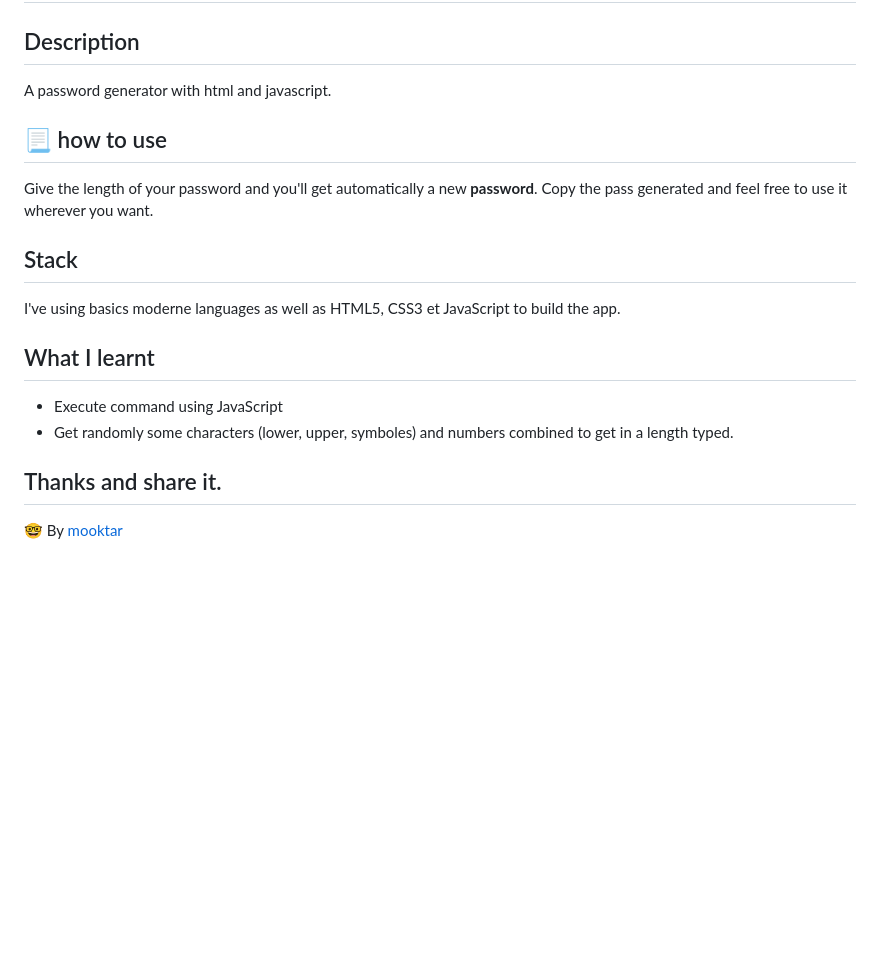
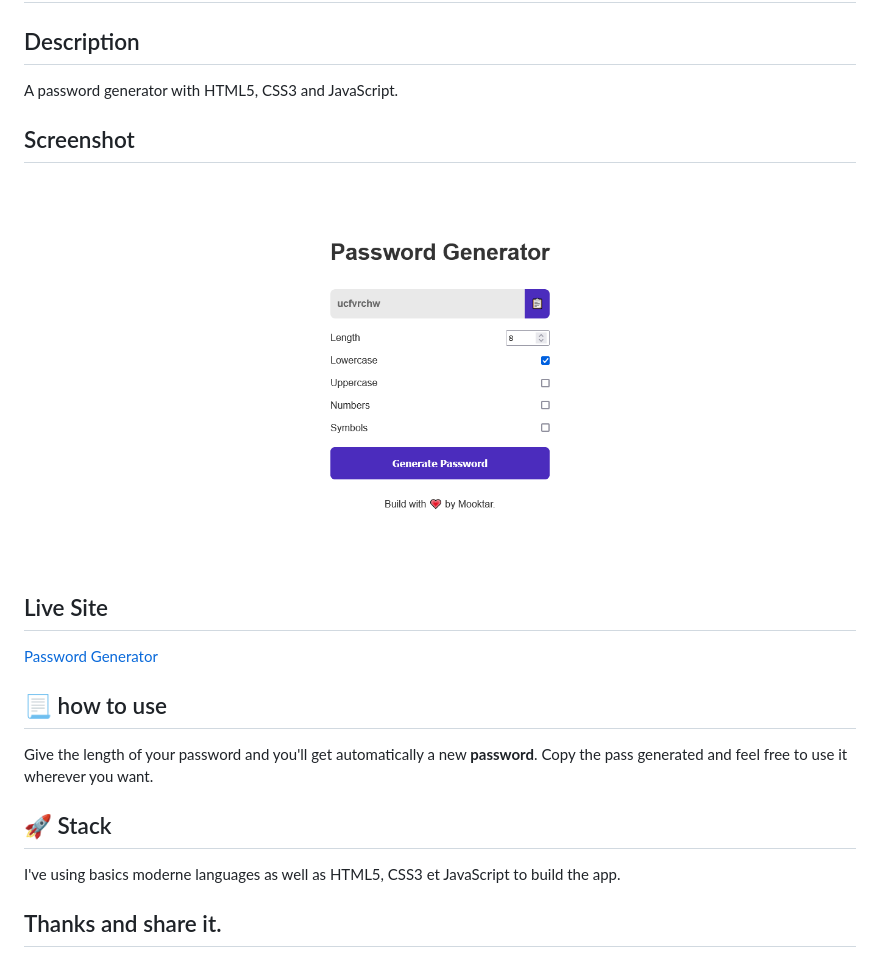
Before and after one commit to mooktar/password-generator, a Markdown page: README.md, the part around the change. Drawn GitHub-style; pictures changed too: screenshot.png (added); blank space fills up the shorter version.

Commit message:
update README and add screenshot

```diff
--- a/README.md
+++ b/README.md
@@ -1,21 +1,23 @@
 # 🔐 JS Pass Generator
 
 ## Description
-A password generator with html and javascript.
+A password generator with HTML5, CSS3 and JavaScript.
+
+## Screenshot
+
+![Password Generator](./screenshot.png)
+
+## Live Site
+
+[Password Generator](https://password-generator-master.vercel.app/)
 
 
 ## 📃 how to use
 Give the length of your password and you'll get automatically a new **password**. Copy the pass generated and feel free to use it wherever you want.
 
 
-## Stack
+## 🚀 Stack
 I've using basics moderne languages as well as HTML5, CSS3 et JavaScript to build the app.
 
 
-## What I learnt
-- Execute command using JavaScript
-- Get randomly some characters (lower, upper, symboles) and numbers combined to get in a length typed.
-
-
 ## Thanks and share it.
-🤓 By [mooktar](github.com/mooktar)
```
